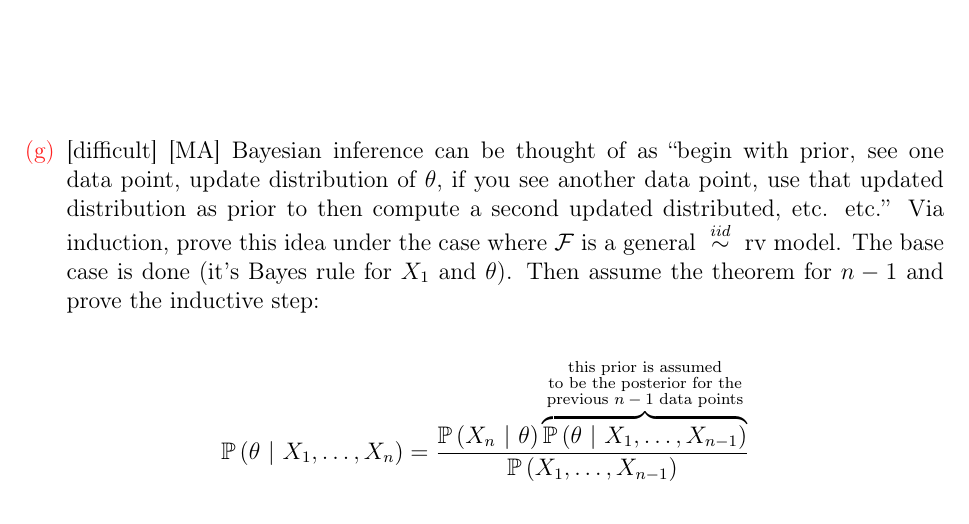
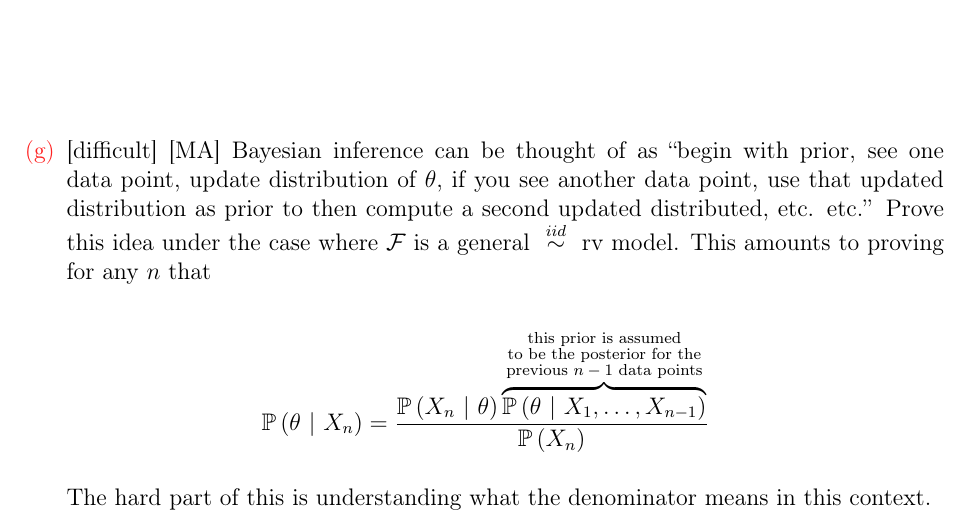
Before and after one commit to kapelner/QC_Math_341_Spring_2021, a LaTeX problem sheet (homeworks/hw02/hw02.tex): part of page 5 of 11, cut so that both start at the same text. Compiled offline with pdfLaTeX.

Commit message:
lec7 and hw2-2g updated

```diff
--- a/homeworks/hw02/hw02.tex
+++ b/homeworks/hw02/hw02.tex
@@ -88,12 +88,13 @@ NAME: \line(1,0){380}
 
 \intermediatesubproblem{Third time is a charn. Use the result from (e) as the prior distribution now. Using this prior, calculate the posterior for only $x_3 = 1$ (we are ignoring $x_1$ and $x_2$ explicitly since they're implicitly factored into the prior). Your answer should match the posterior from class (probability 0.53 for $\theta = 0.75$ and probability 0.47 for $\theta=0.5$) where we considered all $x_1, x_2, x_3$ in one shot together.}\spc{4}
 
-\hardsubproblem{[MA] Bayesian inference can be thought of as \qu{begin with prior, see one data point, update distribution of $\theta$, if you see another data point, use that updated distribution as prior to then compute a second updated distributed, etc. etc.} Via induction, prove this idea under the case where $\mathcal{F}$ is a general $\iid$ rv model. The base case is done (it's Bayes rule for $X_1$ and $\theta$). Then assume the theorem for $n-1$ and prove the inductive step:
+\hardsubproblem{[MA] Bayesian inference can be thought of as \qu{begin with prior, see one data point, update distribution of $\theta$, if you see another data point, use that updated distribution as prior to then compute a second updated distributed, etc. etc.} Prove this idea under the case where $\mathcal{F}$ is a general $\iid$ rv model. This amounts to proving for any $n$ that
 
 \beqn
-\cprob{\theta}{\Xoneton} = \frac{\cprob{X_n}{\theta}\overbrace{\cprob{\theta}{X_1, \ldots, X_{n-1}}}^{\substack{\text{this prior is assumed} \\ \text{to be the posterior  for the} \\ \text{previous $n-1$ data points}}}}{\prob{X_1, \ldots, X_{n-1}}}
+\cprob{\theta}{X_n} = \frac{\cprob{X_n}{\theta}\overbrace{\cprob{\theta}{X_1, \ldots, X_{n-1}}}^{\substack{\text{this prior is assumed} \\ \text{to be the posterior  for the} \\ \text{previous $n-1$ data points}}}}{\prob{X_{n}}}
 \eeqn
-~}\spc{12}
+
+The hard part of this is understanding what the denominator means in this context.}\spc{12}
 \end{enumerate}
 
 
```
Also changed, not shown: README.md, homeworks/hw02/hw02.pdf, lectures/lec07kap.pdf (added), 1 other file.
